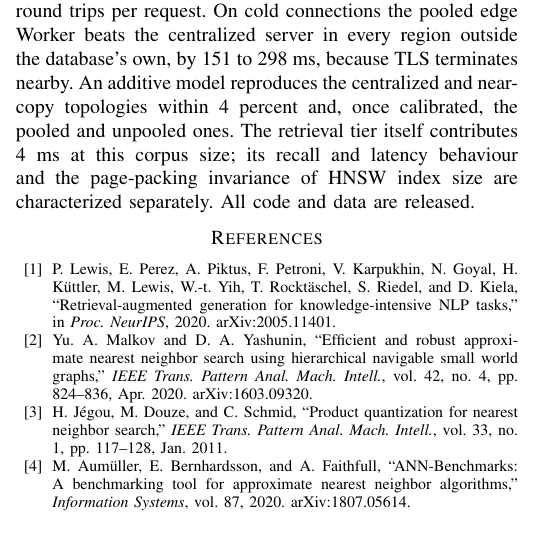
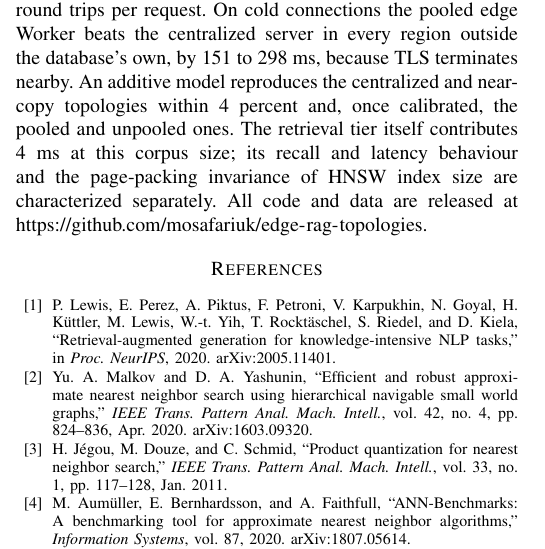
Before and after one commit to mosafariuk/edge-rag-topologies, a LaTeX paper (ieee_manuscript.tex): part of one column of page 8 of 9, cut so that both start at the same text. Compiled offline with pdfLaTeX.

Commit message:
Conclusion: link the code and data repository

```diff
--- a/ieee_manuscript.tex
+++ b/ieee_manuscript.tex
@@ -767,7 +767,8 @@ database's own, by 151 to 298~ms, because TLS terminates nearby. An additive mod
 centralized and near-copy topologies within 4 percent and, once calibrated, the pooled and
 unpooled ones. The retrieval tier itself contributes 4~ms at this corpus size; its recall and
 latency behaviour and the page-packing invariance of HNSW index size are characterized separately.
-All code and data are released.
+All code and data are released at
+\url{https://github.com/mosafariuk/edge-rag-topologies}.
 
 \begin{thebibliography}{99}
 \bibitem{lewis2020} P. Lewis, E. Perez, A. Piktus, F. Petroni, V. Karpukhin, N. Goyal,
```
Also changed, not shown: paper.md (+1 -1 lines), ieee_manuscript.pdf.
